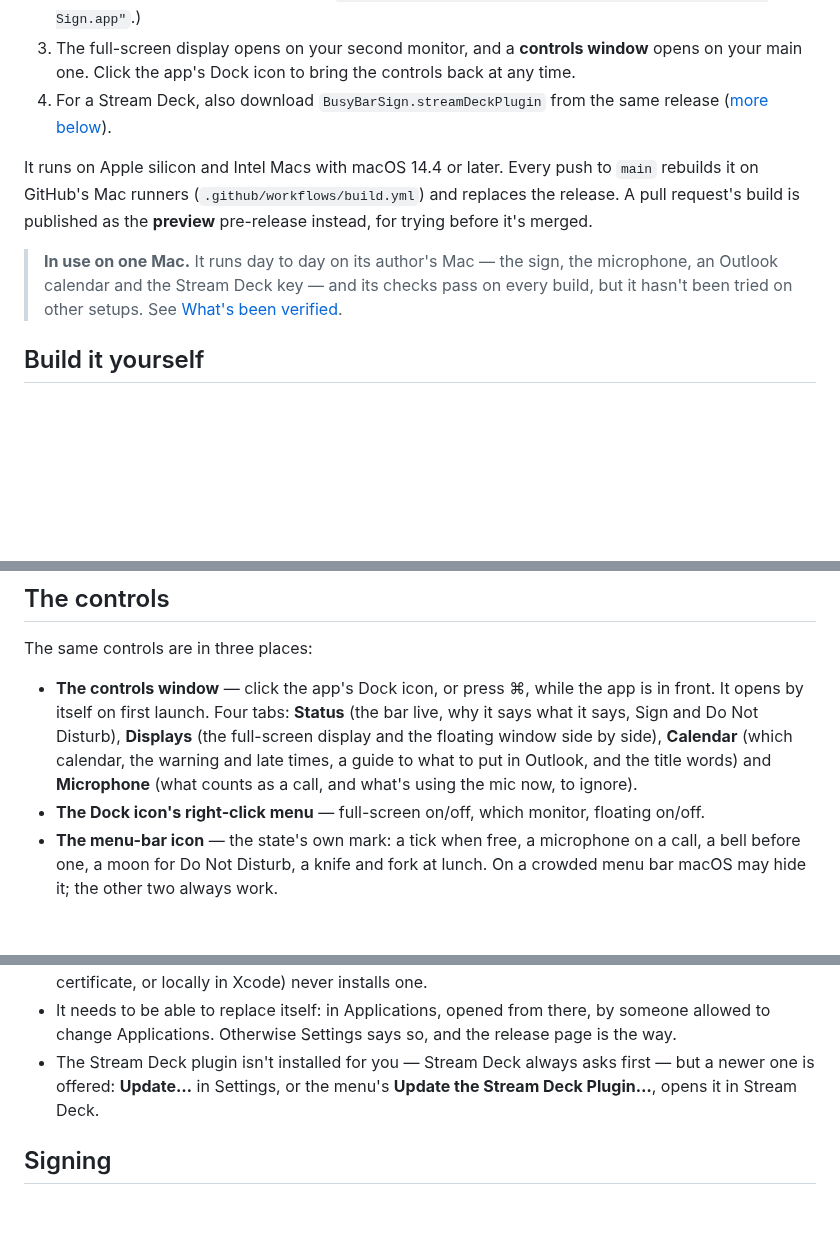
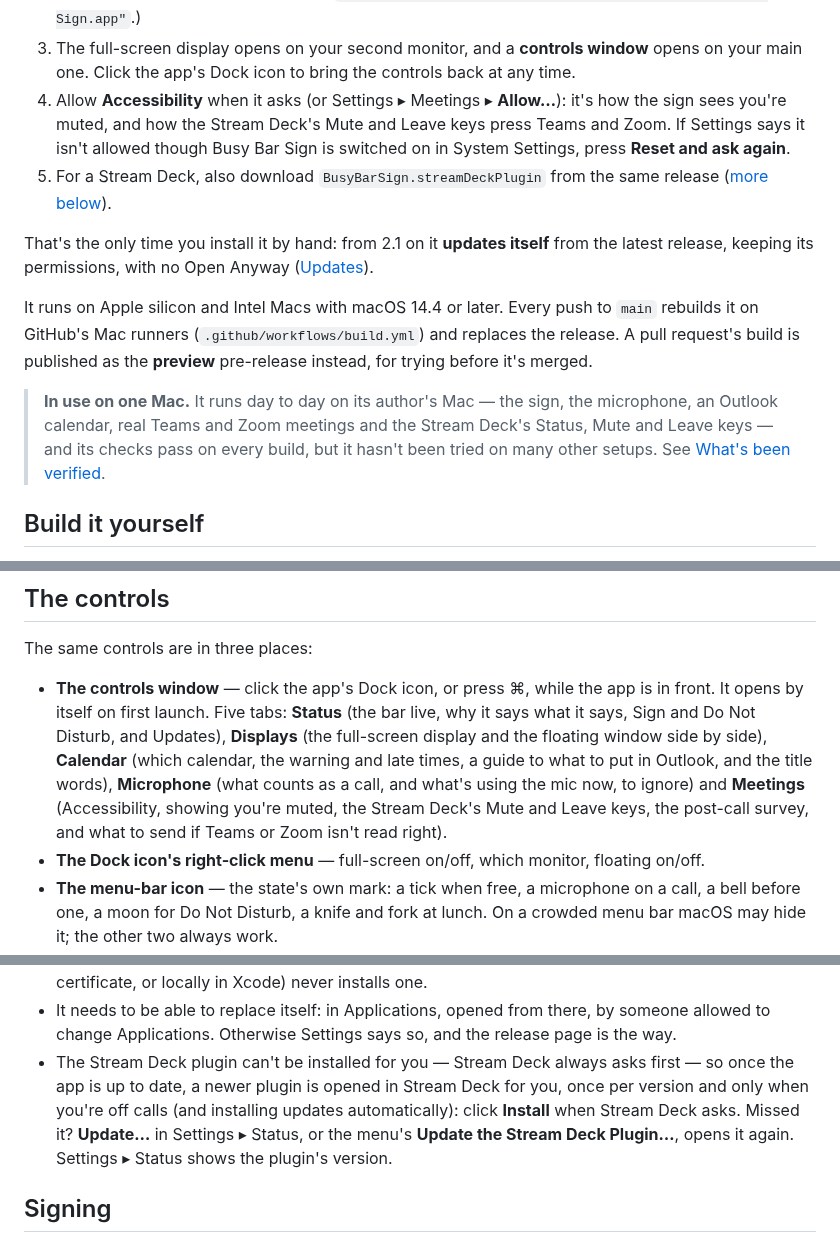
Before and after one commit to woody438/busy-bar-sign, a Markdown page: README.md, 3 parts joined by grey strips. Rendered like a GitHub page; blank space fills up the shorter version.

```diff
--- a/README.md
+++ b/README.md
@@ -55,8 +59,17 @@ simulator's **Stacked layout** button shows this — [more below](#small-screens
 3. The full-screen display opens on your second monitor, and a **controls
    window** opens on your main one. Click the app's Dock icon to bring the
    controls back at any time.
-4. For a Stream Deck, also download `BusyBarSign.streamDeckPlugin` from the
+4. Allow **Accessibility** when it asks (or Settings ▸ Meetings ▸ **Allow…**):
+   it's how the sign sees you're muted, and how the Stream Deck's Mute and
+   Leave keys press Teams and Zoom. If Settings says it isn't allowed though
+   Busy Bar Sign is switched on in System Settings, press **Reset and ask
+   again**.
+5. For a Stream Deck, also download `BusyBarSign.streamDeckPlugin` from the
    same release ([more below](#stream-deck)).
+
+That's the only time you install it by hand: from 2.1 on it **updates
+itself** from the latest release, keeping its permissions, with no Open
+Anyway ([Updates](#updates)).
 
 It runs on Apple silicon and Intel Macs with macOS 14.4 or later. Every push
 to `main` rebuilds it on GitHub's Mac runners
@@ -65,8 +78,9 @@ build is published as the **preview** pre-release instead, for trying before
 it's merged.
 
 > **In use on one Mac.** It runs day to day on its author's Mac — the sign,
-> the microphone, an Outlook calendar and the Stream Deck key — and its
-> checks pass on every build, but it hasn't been tried on other setups. See
+> the microphone, an Outlook calendar, real Teams and Zoom meetings and the
+> Stream Deck's Status, Mute and Leave keys — and its checks pass on every
+> build, but it hasn't been tried on many other setups. See
 > [What's been verified](#whats-been-verified--and-what-hasnt).
 
 ## Build it yourself
@@ -296,12 +323,15 @@ Worth knowing:
 The same controls are in three places:
 
 - **The controls window** — click the app's Dock icon, or press ⌘, while the
-  app is in front. It opens by itself on first launch. Four tabs:
+  app is in front. It opens by itself on first launch. Five tabs:
   **Status** (the bar live, why it says what it says, Sign and Do Not
-  Disturb), **Displays** (the full-screen display and the floating window
-  side by side), **Calendar** (which calendar, the warning and late times, a
-  guide to what to put in Outlook, and the title words) and **Microphone**
-  (what counts as a call, and what's using the mic now, to ignore).
+  Disturb, and Updates), **Displays** (the full-screen display and the
+  floating window side by side), **Calendar** (which calendar, the warning
+  and late times, a guide to what to put in Outlook, and the title words),
+  **Microphone** (what counts as a call, and what's using the mic now, to
+  ignore) and **Meetings** (Accessibility, showing you're muted, the Stream
+  Deck's Mute and Leave keys, the post-call survey, and what to send if Teams
+  or Zoom isn't read right).
 - **The Dock icon's right-click menu** — full-screen on/off, which monitor,
   floating on/off.
 - **The menu-bar icon** — the state's own mark: a tick when free, a
@@ -606,9 +651,13 @@ menu-bar menu has **Check for Updates** too.
 - It needs to be able to replace itself: in Applications, opened from there,
   by someone allowed to change Applications. Otherwise Settings says so, and
   the release page is the way.
-- The Stream Deck plugin isn't installed for you — Stream Deck always asks
-  first — but a newer one is offered: **Update…** in Settings, or the menu's
-  **Update the Stream Deck Plugin…**, opens it in Stream Deck.
+- The Stream Deck plugin can't be installed for you — Stream Deck always
+  asks first — so once the app is up to date, a newer plugin is opened in
+  Stream Deck for you, once per version and only when you're off calls (and
+  installing updates automatically): click **Install** when Stream Deck
+  asks. Missed it? **Update…** in Settings ▸ Status, or the menu's **Update
+  the Stream Deck Plugin…**, opens it again. Settings ▸ Status shows the
+  plugin's version.
 
 ## Signing
 
```
Also changed, not shown: other parts of README.md (+63 -31 lines), docs/busy-bar-muted.gif (added), docs/settings-meetings.png (added), docs/stream-deck-meeting-keys.png, 9 other files.
